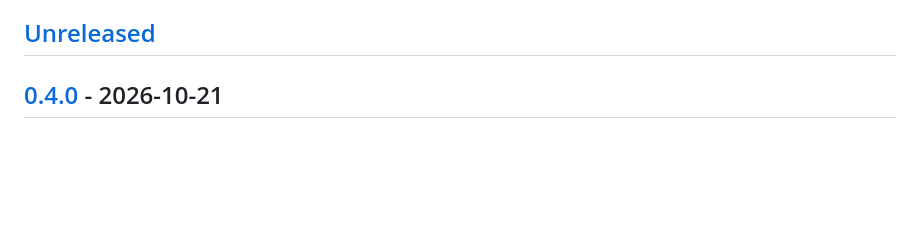
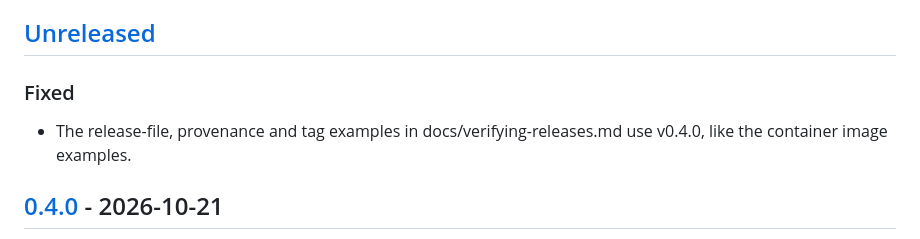
Before and after one commit to HoneyBearTech/ubuntu-server-auto-setup, a Markdown page: CHANGELOG.md, the part around the change. Rendered like a GitHub page; blank space fills up the shorter version.

```diff
--- a/CHANGELOG.md
+++ b/CHANGELOG.md
@@ -7,6 +7,11 @@ steps when upgrading (for example a renamed variable); those are listed under "U
 [docs/upgrading.md](docs/upgrading.md).
 
 ## [Unreleased]
+
+### Fixed
+
+- The release-file, provenance and tag examples in docs/verifying-releases.md use v0.4.0, like the
+  container image examples.
 
 ## [0.4.0] - 2026-10-21
 
```
Also changed, not shown: docs/verifying-releases.md (+6 -5 lines).
